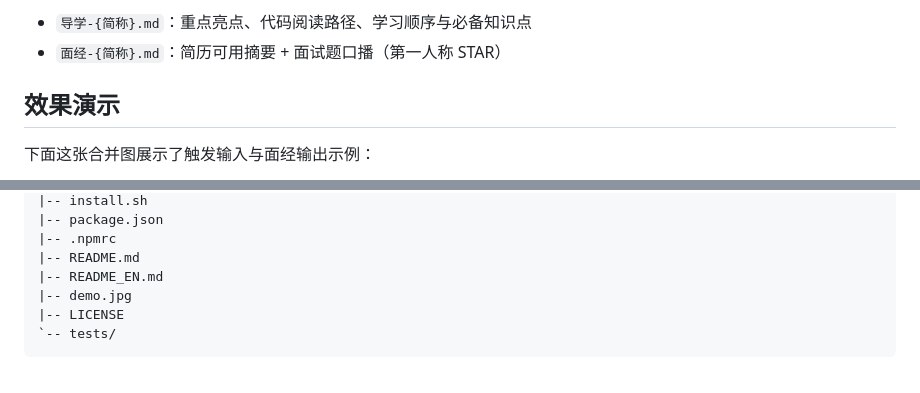
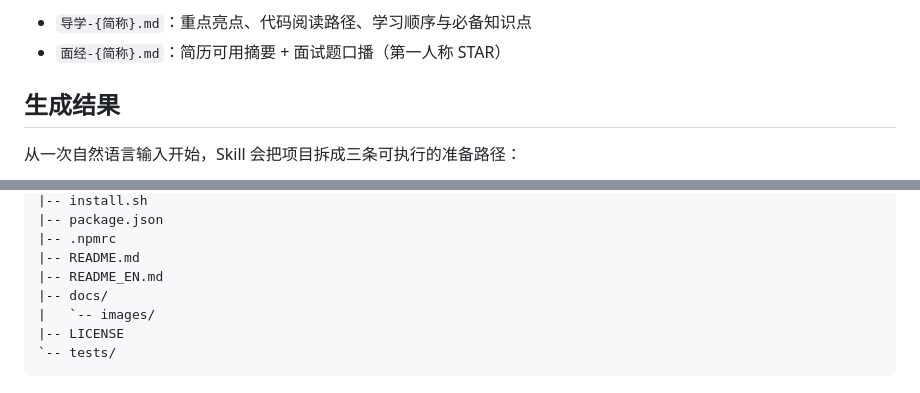
Before and after one commit to Jaxon1216/interview-analyzer-skill, a Markdown page: README.md, 2 parts joined by grey strips. Drawn GitHub-style.

````diff
--- a/README.md
+++ b/README.md
@@ -18,7 +18,7 @@
 - `导学-{简称}.md`：重点亮点、代码阅读路径、学习顺序与必备知识点
 - `面经-{简称}.md`：简历可用摘要 + 面试题口播（第一人称 STAR）
 
-## 效果演示
+## 生成结果
 
-下面这张合并图展示了触发输入与面经输出示例：
+从一次自然语言输入开始，Skill 会把项目拆成三条可执行的准备路径：
 
@@ -147,7 +160,8 @@ interview-analyzer-skill/
 |-- .npmrc
 |-- README.md
 |-- README_EN.md
-|-- demo.jpg
+|-- docs/
+|   `-- images/
 |-- LICENSE
 `-- tests/
 ```
````
Also changed, not shown: other parts of README.md (+14 -1 lines), README_EN.md (+18 -4 lines), demo.jpg (deleted), docs/images/interview-questions.png (added), docs/images/learning-path.png (added), 2 other files.
